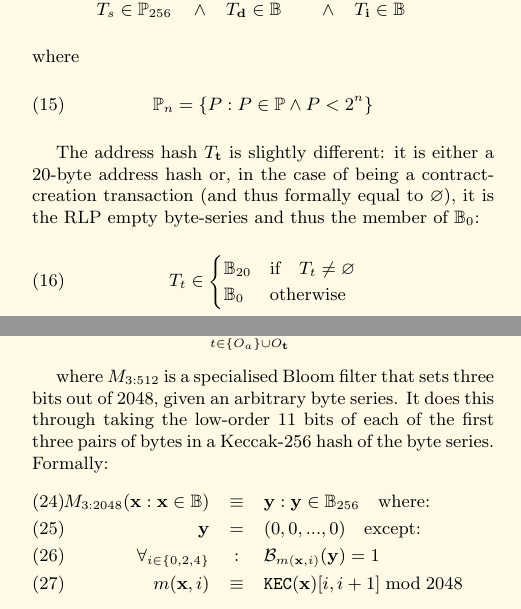
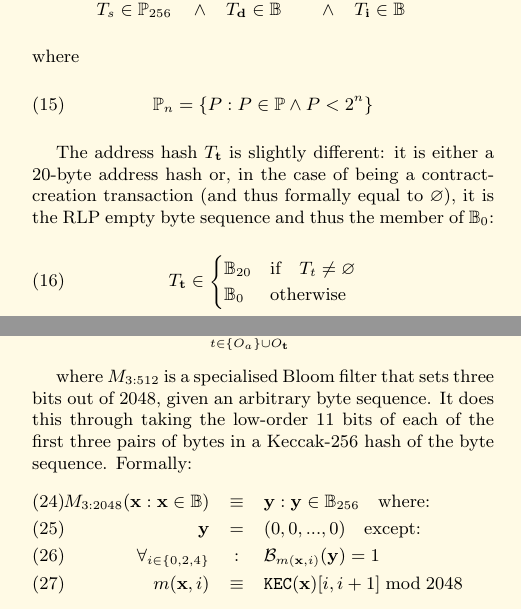
Before and after one commit to ethereum/yellowpaper, a LaTeX paper (Paper.tex): two parts of the columns of pages 4 and 5 of 32, joined at a grey line, cut so that both start at the same text. Compiled offline with pdfLaTeX.

Commit message:
Fix typo: T_t should be T_\mathbf{t}
Also cleanup nomenclature around byte sequences.

```diff
--- a/Paper.tex
+++ b/Paper.tex
@@ -280,9 +280,9 @@ where
 \mathbb{P}_n = \{ P: P \in \mathbb{P} \wedge P < 2^n \}
 \end{equation}
 
-The address hash $T_\mathbf{t}$ is slightly different: it is either a 20-byte address hash or, in the case of being a contract-creation transaction (and thus formally equal to $\varnothing$), it is the RLP empty byte-series and thus the member of $\mathbb{B}_0$:
-\begin{equation}
-T_t \in \begin{cases} \mathbb{B}_{20} & \text{if} \quad T_t \neq \varnothing \\
+The address hash $T_\mathbf{t}$ is slightly different: it is either a 20-byte address hash or, in the case of being a contract-creation transaction (and thus formally equal to $\varnothing$), it is the RLP empty byte sequence and thus the member of $\mathbb{B}_0$:
+\begin{equation}
+T_\mathbf{t} \in \begin{cases} \mathbb{B}_{20} & \text{if} \quad T_t \neq \varnothing \\
 \mathbb{B}_{0} & \text{otherwise}\end{cases}
 \end{equation}
 
@@ -351,7 +351,7 @@ We define the Bloom filter function, $M$, to reduce a log entry into a single 25
 M(O) \equiv \bigvee_{t \in \{O_a\} \cup O_\mathbf{t}} \big( M_{3:2048}(t) \big)
 \end{equation}
 
-where $M_{3:512}$ is a specialised Bloom filter that sets three bits out of 2048, given an arbitrary byte series. It does this through taking the low-order 11 bits of each of the first three pairs of bytes in a Keccak-256 hash of the byte series. Formally:
+where $M_{3:512}$ is a specialised Bloom filter that sets three bits out of 2048, given an arbitrary byte sequence. It does this through taking the low-order 11 bits of each of the first three pairs of bytes in a Keccak-256 hash of the byte sequence. Formally:
 \begin{eqnarray}
 M_{3:2048}(\mathbf{x}: \mathbf{x} \in \mathbb{B}) & \equiv & \mathbf{y}: \mathbf{y} \in \mathbb{B}_{256} \quad \text{where:}\\
 \mathbf{y} & = & (0, 0, ..., 0) \quad \text{except:}\\
```
Also changed, not shown: Paper.tex (2 more changed lines).
